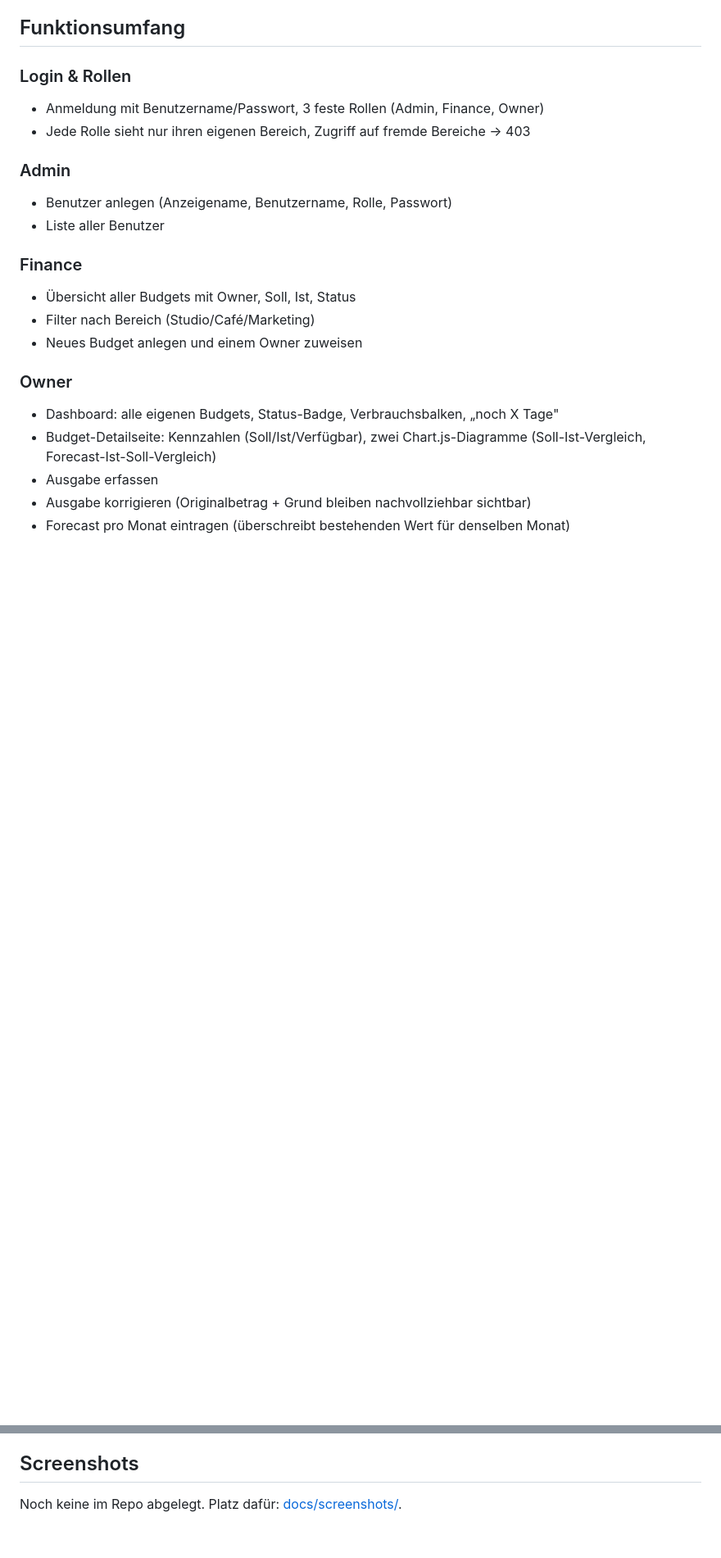
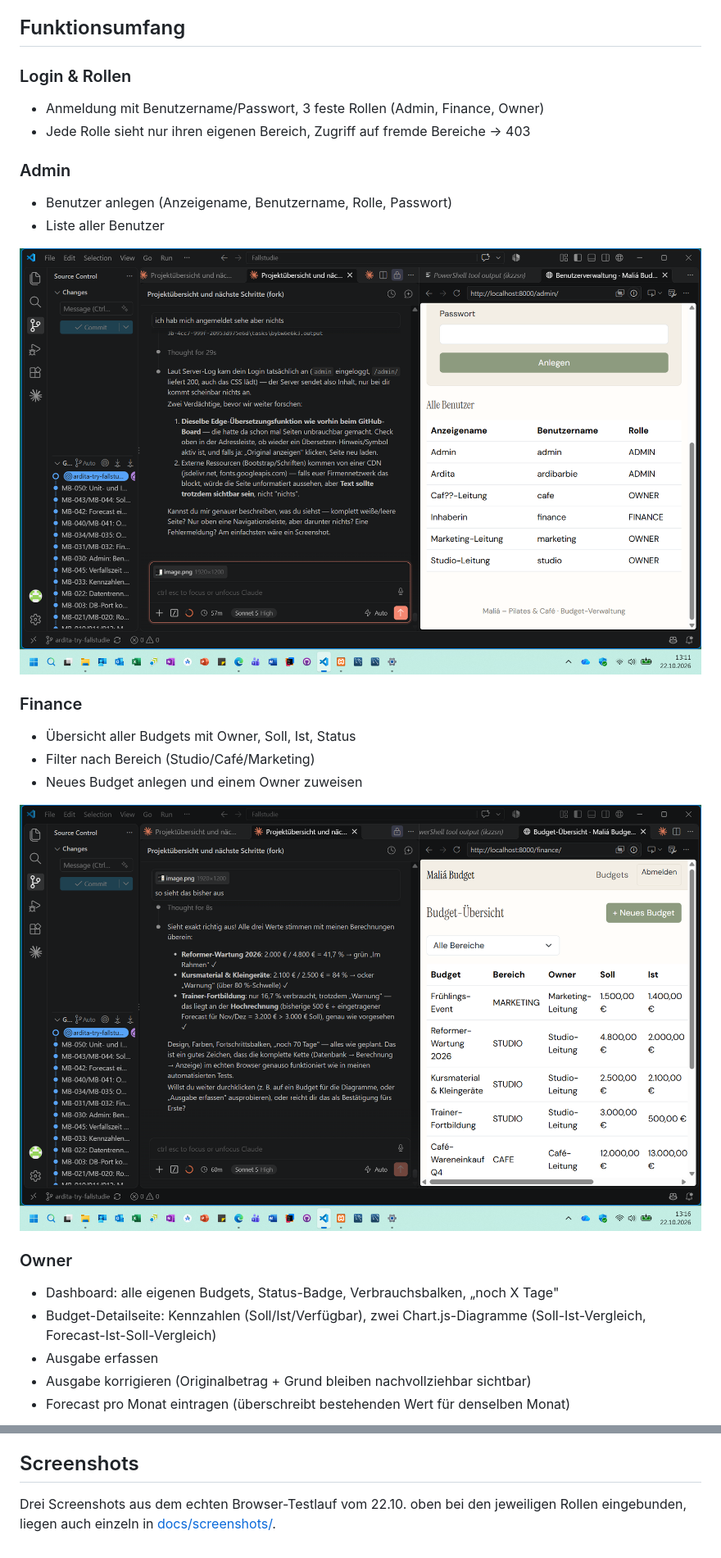
Before and after one commit to sinemoezbakir/Fallstudie, a Markdown page: docs/stand-22-10.md, 2 parts joined by grey strips. Shown at 82% size. Rendered like a GitHub page; pictures changed too: docs/screenshots/admin-benutzerliste.png (added), docs/screenshots/finance-uebersicht.png (added); blank space fills up the shorter version.

Commit message:
Doku: Screenshots zum aktuellen Stand ergänzt
3 Screenshots aus dem echten Browser-Testlauf (Admin-Benutzerliste,
Finance-Übersicht, Owner-Dashboard) in docs/screenshots/ abgelegt und im
One-Pager docs/stand-22-10.md eingebunden.

Co-Authored-By: Claude Sonnet 5 <noreply@anthropic.com>

```diff
--- a/docs/stand-22-10.md
+++ b/docs/stand-22-10.md
@@ -20,10 +20,14 @@ noch einfach gehalten (Feinschliff = MB-052, Soll-Karte, noch offen).
 - Benutzer anlegen (Anzeigename, Benutzername, Rolle, Passwort)
 - Liste aller Benutzer
 
+![Admin: Benutzerliste](screenshots/admin-benutzerliste.png)
+
 ### Finance
 - Übersicht aller Budgets mit Owner, Soll, Ist, Status
 - Filter nach Bereich (Studio/Café/Marketing)
 - Neues Budget anlegen und einem Owner zuweisen
+
+![Finance: Budget-Übersicht](screenshots/finance-uebersicht.png)
 
 ### Owner
 - Dashboard: alle eigenen Budgets, Status-Badge, Verbrauchsbalken, „noch X Tage"
@@ -53,4 +59,6 @@ noch einfach gehalten (Feinschliff = MB-052, Soll-Karte, noch offen).
 
 ## Screenshots
 
-Noch keine im Repo abgelegt. Platz dafür: [docs/screenshots/](screenshots/).
+Drei Screenshots aus dem echten Browser-Testlauf vom 22.10. oben bei den
+jeweiligen Rollen eingebunden, liegen auch einzeln in
+[docs/screenshots/](screenshots/).
```
Also changed, not shown: other parts of docs/stand-22-10.md (+2 -0 lines), docs/screenshots/owner-dashboard.png (added).
